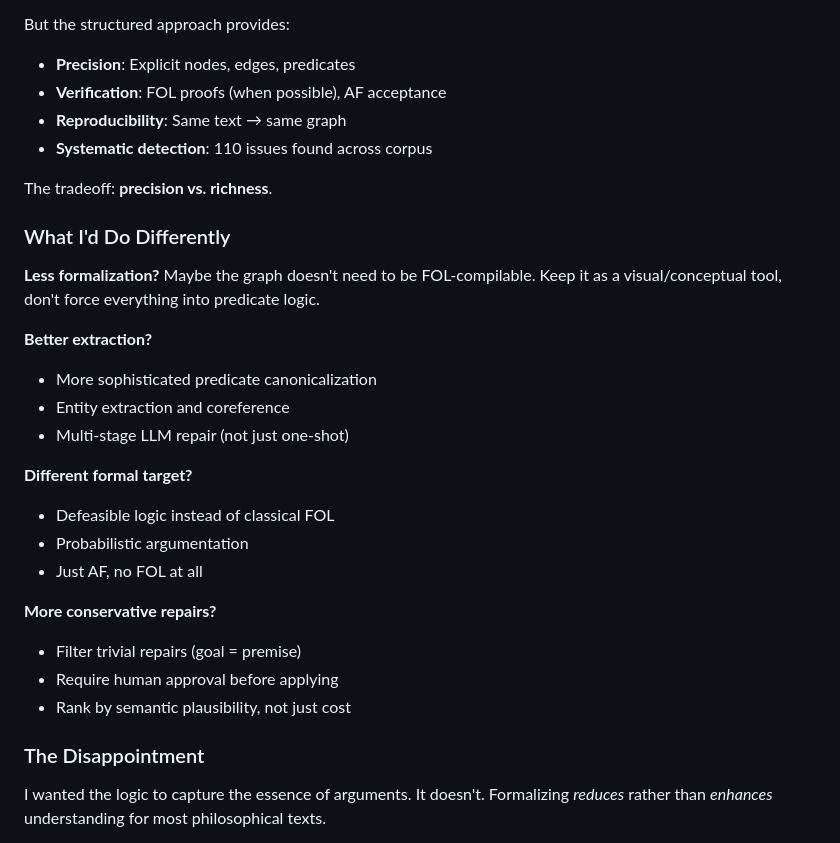
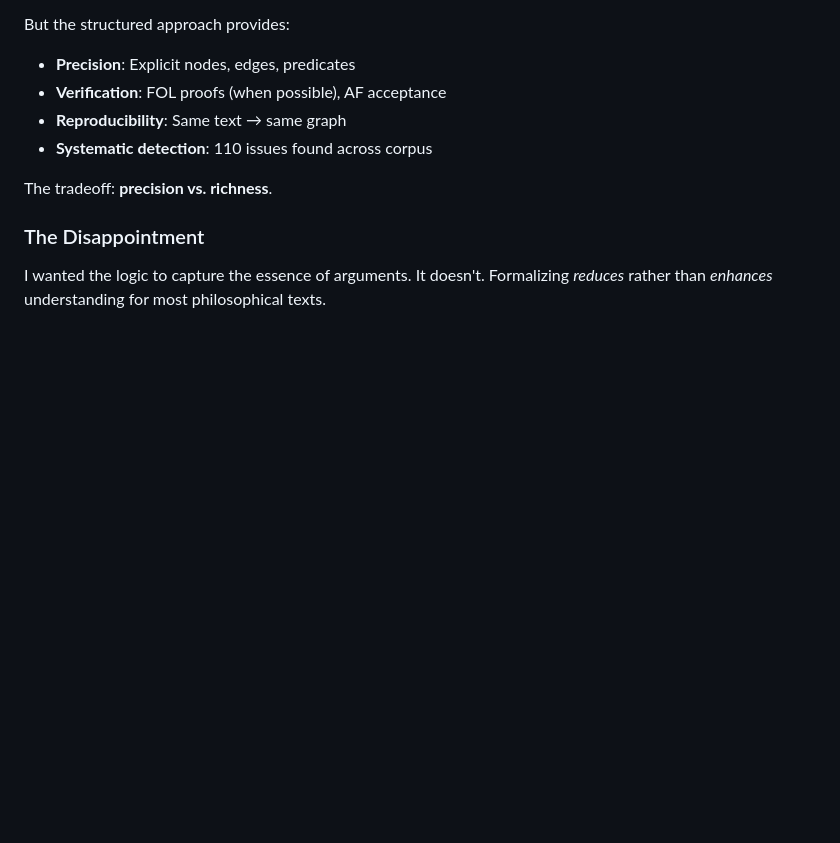
Before and after one commit to namin/argir, a Markdown page: docs/writeup.md, the part around the change. GitHub-like rendering; blank space fills up the shorter version.

Commit message:
Eliminate 'What I'd Do Differently' section
Removed section on alternative approaches and improvements.

```diff
--- a/docs/writeup.md
+++ b/docs/writeup.md
@@ -246,26 +246,6 @@ But the structured approach provides:
 
 The tradeoff: **precision vs. richness**.
 
-### What I'd Do Differently
-
-**Less formalization?**
-Maybe the graph doesn't need to be FOL-compilable. Keep it as a visual/conceptual tool, don't force everything into predicate logic.
-
-**Better extraction?**
-- More sophisticated predicate canonicalization
-- Entity extraction and coreference
-- Multi-stage LLM repair (not just one-shot)
-
-**Different formal target?**
-- Defeasible logic instead of classical FOL
-- Probabilistic argumentation
-- Just AF, no FOL at all
-
-**More conservative repairs?**
-- Filter trivial repairs (goal = premise)
-- Require human approval before applying
-- Rank by semantic plausibility, not just cost
-
 ### The Disappointment
 
 I wanted the logic to capture the essence of arguments. It doesn't. Formalizing *reduces* rather than *enhances* understanding for most philosophical texts.
```
